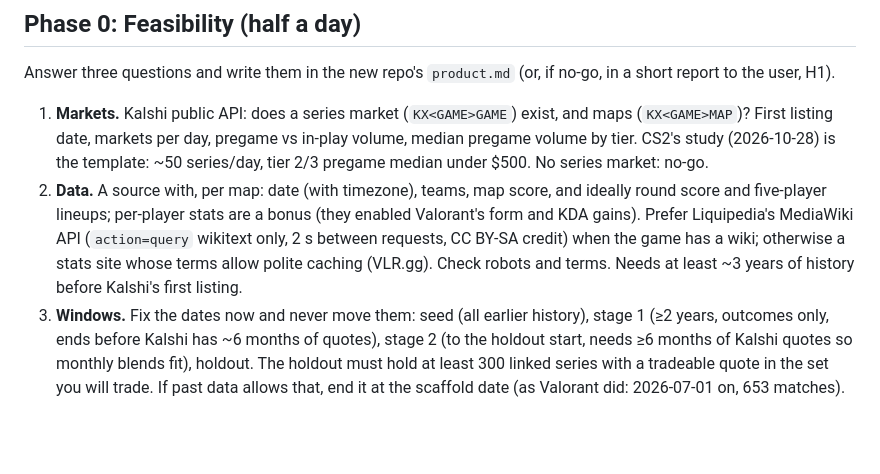
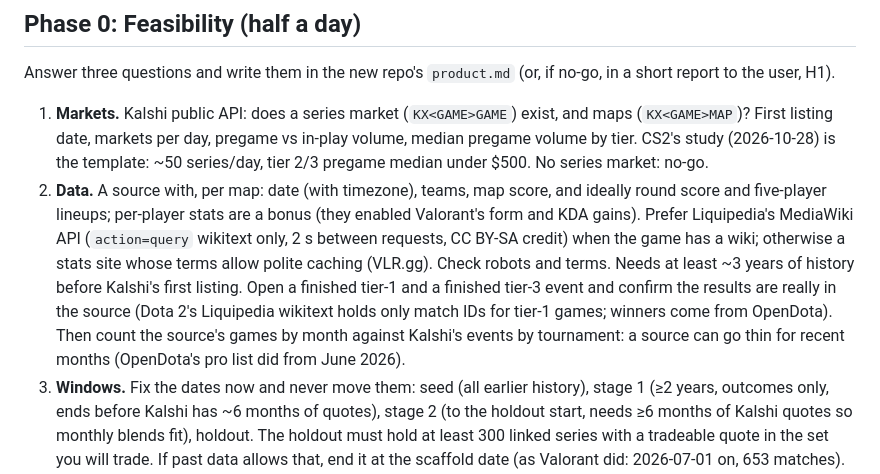
Before and after one commit to thaiv28/Prometheus, a Markdown page: docs/playbooks/new_game.md, the part around the change. Drawn GitHub-style; blank space fills up the shorter version.

Commit message:
Playbook: check results really exist in the source, by tier and month
Co-Authored-By: Claude Opus 5.5 <noreply@anthropic.com>

```diff
--- a/docs/playbooks/new_game.md
+++ b/docs/playbooks/new_game.md
@@ -34,7 +34,7 @@ The agent may on its own: create the GitHub repo, open the holdout once, open in
 Answer three questions and write them in the new repo's `product.md` (or, if no-go, in a short report to the user, H1).
 
 1. **Markets.** Kalshi public API: does a series market (`KX<GAME>GAME`) exist, and maps (`KX<GAME>MAP`)? First listing date, markets per day, pregame vs in-play volume, median pregame volume by tier. CS2's study (2026-10-28) is the template: ~50 series/day, tier 2/3 pregame median under $500. No series market: no-go.
-2. **Data.** A source with, per map: date (with timezone), teams, map score, and ideally round score and five-player lineups; per-player stats are a bonus (they enabled Valorant's form and KDA gains). Prefer Liquipedia's MediaWiki API (`action=query` wikitext only, 2 s between requests, CC BY-SA credit) when the game has a wiki; otherwise a stats site whose terms allow polite caching (VLR.gg). Check robots and terms. Needs at least ~3 years of history before Kalshi's first listing.
+2. **Data.** A source with, per map: date (with timezone), teams, map score, and ideally round score and five-player lineups; per-player stats are a bonus (they enabled Valorant's form and KDA gains). Prefer Liquipedia's MediaWiki API (`action=query` wikitext only, 2 s between requests, CC BY-SA credit) when the game has a wiki; otherwise a stats site whose terms allow polite caching (VLR.gg). Check robots and terms. Needs at least ~3 years of history before Kalshi's first listing. Open a finished tier-1 and a finished tier-3 event and confirm the results are really in the source (Dota 2's Liquipedia wikitext holds only match IDs for tier-1 games; winners come from OpenDota). Then count the source's games by month against Kalshi's events by tournament: a source can go thin for recent months (OpenDota's pro list did from June 2026).
 3. **Windows.** Fix the dates now and never move them: seed (all earlier history), stage 1 (≥2 years, outcomes only, ends before Kalshi has ~6 months of quotes), stage 2 (to the holdout start, needs ≥6 months of Kalshi quotes so monthly blends fit), holdout. The holdout must hold at least 300 linked series with a tradeable quote in the set you will trade. If past data allows that, end it at the scaffold date (as Valorant did: 2026-07-01 on, 653 matches). If not, start it at the scaffold date; Phase 5 then waits for the data to accrue (report the expected date, then continue Phases 1–4).
 
 ## Phase 1: Scaffold the model repo
```
